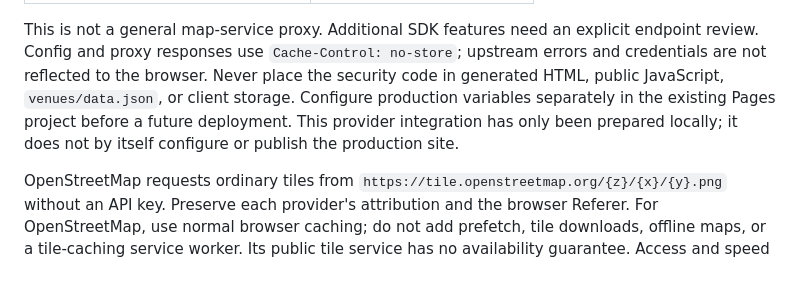
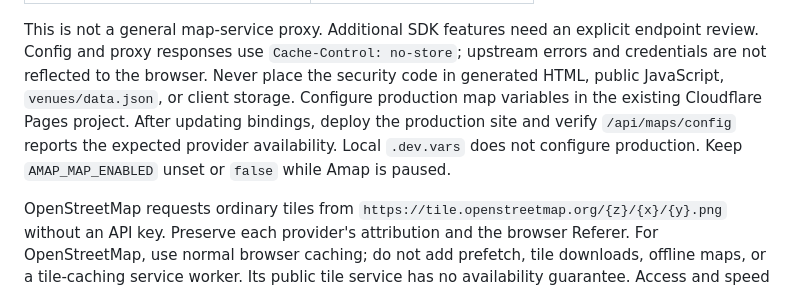
Before and after one commit to Sh7ne/deepsurfcut-website, a Markdown page: docs/venues.md, the part around the change. Rendered like a GitHub page.

Commit message:
Clarify production map configuration

```diff
--- a/docs/venues.md
+++ b/docs/venues.md
@@ -104,9 +104,10 @@ This is not a general map-service proxy. Additional SDK features need an explici
 endpoint review. Config and proxy responses use `Cache-Control: no-store`; upstream
 errors and credentials are not reflected to the browser. Never place the security
 code in generated HTML, public JavaScript, `venues/data.json`, or client storage.
-Configure production variables separately in the existing Pages project before a
-future deployment. This provider integration has only been prepared locally; it
-does not by itself configure or publish the production site.
+Configure production map variables in the existing Cloudflare Pages project.
+After updating bindings, deploy the production site and verify `/api/maps/config`
+reports the expected provider availability. Local `.dev.vars` does not configure
+production. Keep `AMAP_MAP_ENABLED` unset or `false` while Amap is paused.
 
 OpenStreetMap requests ordinary tiles from
 `https://tile.openstreetmap.org/{z}/{x}/{y}.png` without an API key. Preserve each
```
